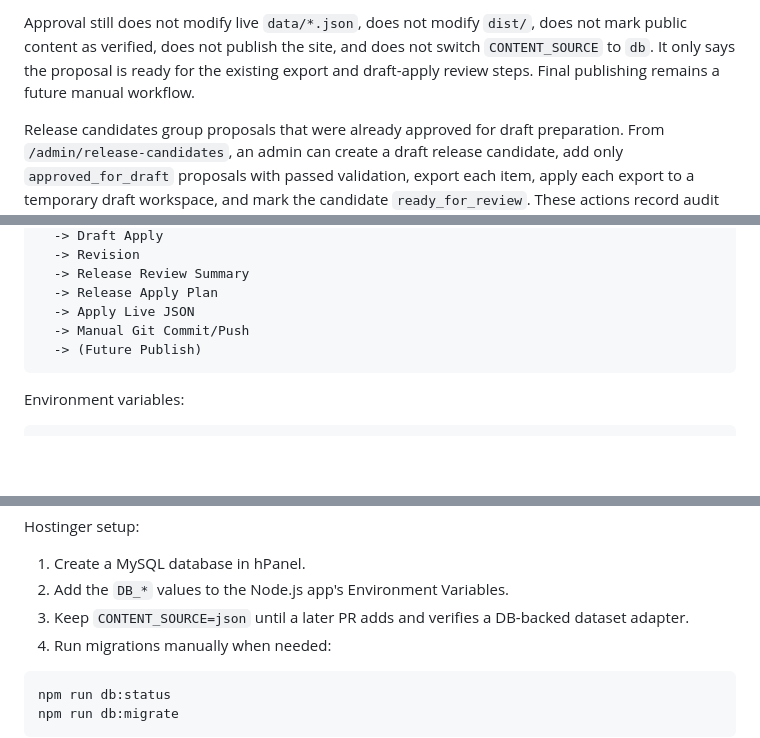
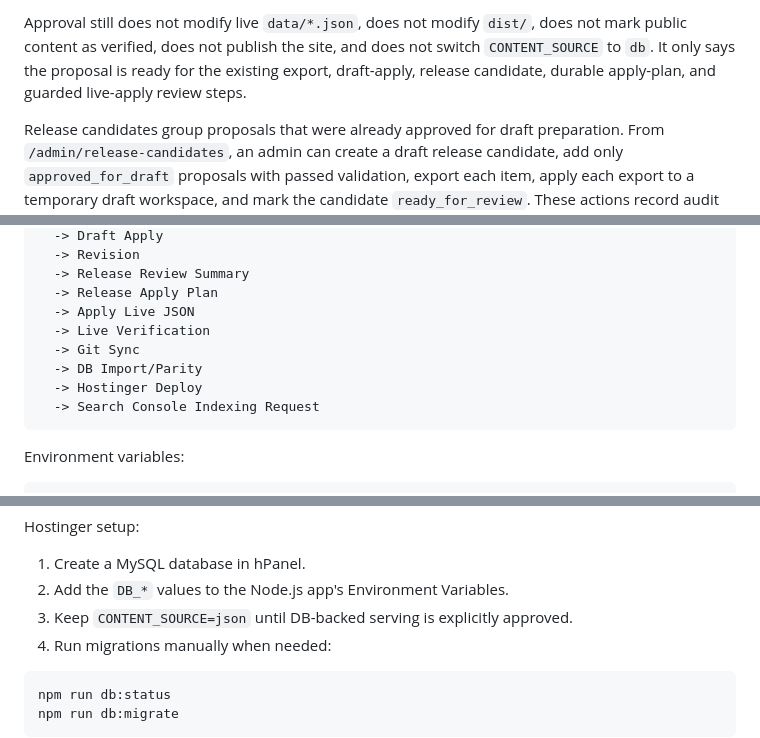
Before and after one commit to rishi1700/jntustack, a Markdown page: README.md, 3 parts joined by grey strips. GitHub-like rendering; blank space fills up the shorter version.

````diff
--- a/README.md
+++ b/README.md
@@ -285,8 +295,8 @@ approval is blocked and `proposal.approval_blocked` is recorded.
 Approval still does not modify live `data/*.json`, does not modify `dist/`,
 does not mark public content as verified, does not publish the site, and does
 not switch `CONTENT_SOURCE` to `db`. It only says the proposal is ready for the
-existing export and draft-apply review steps. Final publishing remains a future
-manual workflow.
+existing export, draft-apply, release candidate, durable apply-plan, and guarded
+live-apply review steps.
 
 Release candidates group proposals that were already approved for draft
 preparation. From `/admin/release-candidates`, an admin can create a draft
@@ -469,8 +479,11 @@ Asset
   -> Release Review Summary
   -> Release Apply Plan
   -> Apply Live JSON
-  -> Manual Git Commit/Push
-  -> (Future Publish)
+  -> Live Verification
+  -> Git Sync
+  -> DB Import/Parity
+  -> Hostinger Deploy
+  -> Search Console Indexing Request
 ```
 
 Environment variables:
@@ -509,8 +522,7 @@ Hostinger setup:
 
 1. Create a MySQL database in hPanel.
 2. Add the `DB_*` values to the Node.js app's Environment Variables.
-3. Keep `CONTENT_SOURCE=json` until a later PR adds and verifies a DB-backed
-   dataset adapter.
+3. Keep `CONTENT_SOURCE=json` until DB-backed serving is explicitly approved.
 4. Run migrations manually when needed:
 
 ```
````
Also changed, not shown: other parts of README.md (+47 -36 lines), docs/CONTENT_OPS_RUNBOOK.md (added, +273 -0 lines), docs/CURRENT_STATE.md (added, +133 -0 lines).
